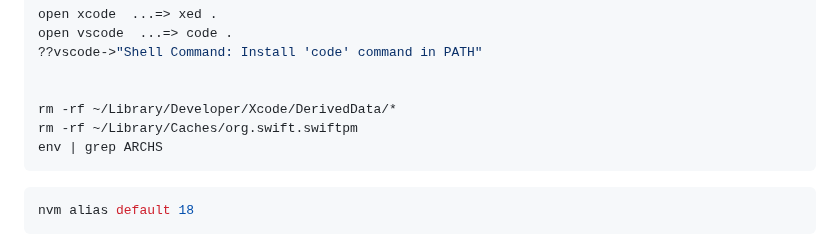
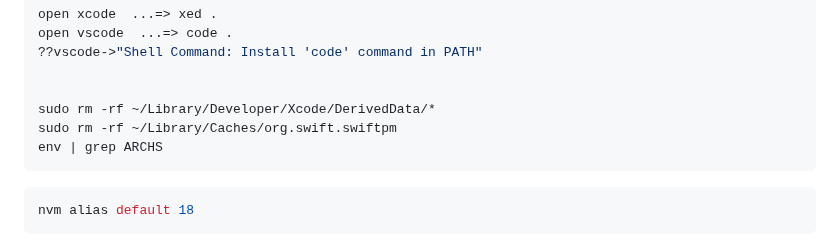
Before and after one commit to phamha98/hi, a Markdown page: README.md, the part around the change. Drawn GitHub-style.

````diff
--- a/README.md
+++ b/README.md
@@ -38,8 +38,8 @@ open vscode  ...=> code .
 ??vscode->"Shell Command: Install 'code' command in PATH"
 
 
-rm -rf ~/Library/Developer/Xcode/DerivedData/*
-rm -rf ~/Library/Caches/org.swift.swiftpm
+sudo rm -rf ~/Library/Developer/Xcode/DerivedData/*
+sudo rm -rf ~/Library/Caches/org.swift.swiftpm
 env | grep ARCHS
 ```
 ```shell
````
